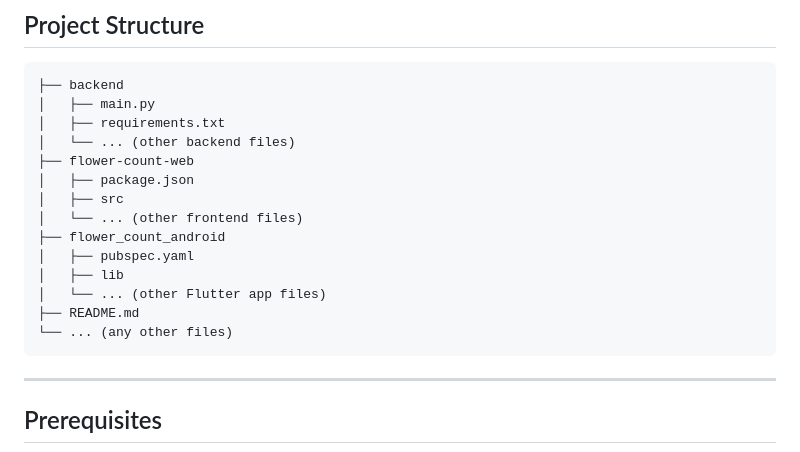
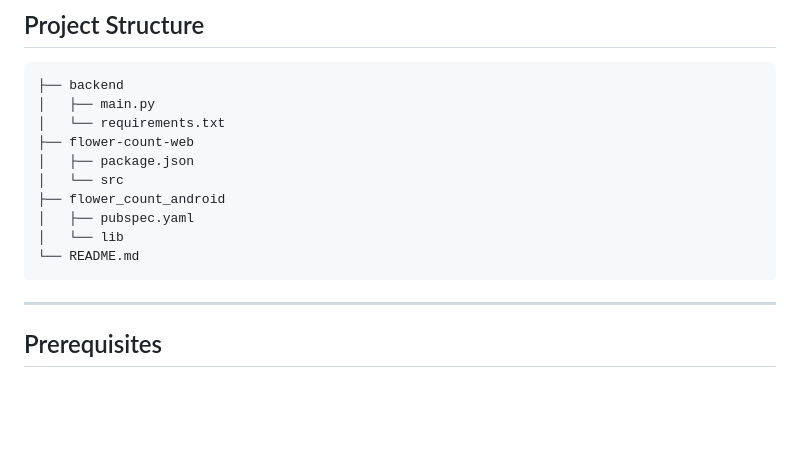
Before and after one commit to wile44/flower-count-practical-task, a Markdown page: README.md, the part around the change. GitHub-like rendering; blank space fills up the shorter version.

Commit message:
fix: improve readme file

````diff
--- a/README.md
+++ b/README.md
@@ -25,18 +25,14 @@ This repository contains a full-stack application comprising a backend API, a fr
 ```plaintext
 ├── backend
 │   ├── main.py
-│   ├── requirements.txt
-│   └── ... (other backend files)
+│   └── requirements.txt
 ├── flower-count-web
 │   ├── package.json
-│   ├── src
-│   └── ... (other frontend files)
+│   └── src
 ├── flower_count_android
 │   ├── pubspec.yaml
-│   ├── lib
-│   └── ... (other Flutter app files)
-├── README.md
-└── ... (any other files)
+│   └── lib
+└── README.md
 ```
 
 ---
````
